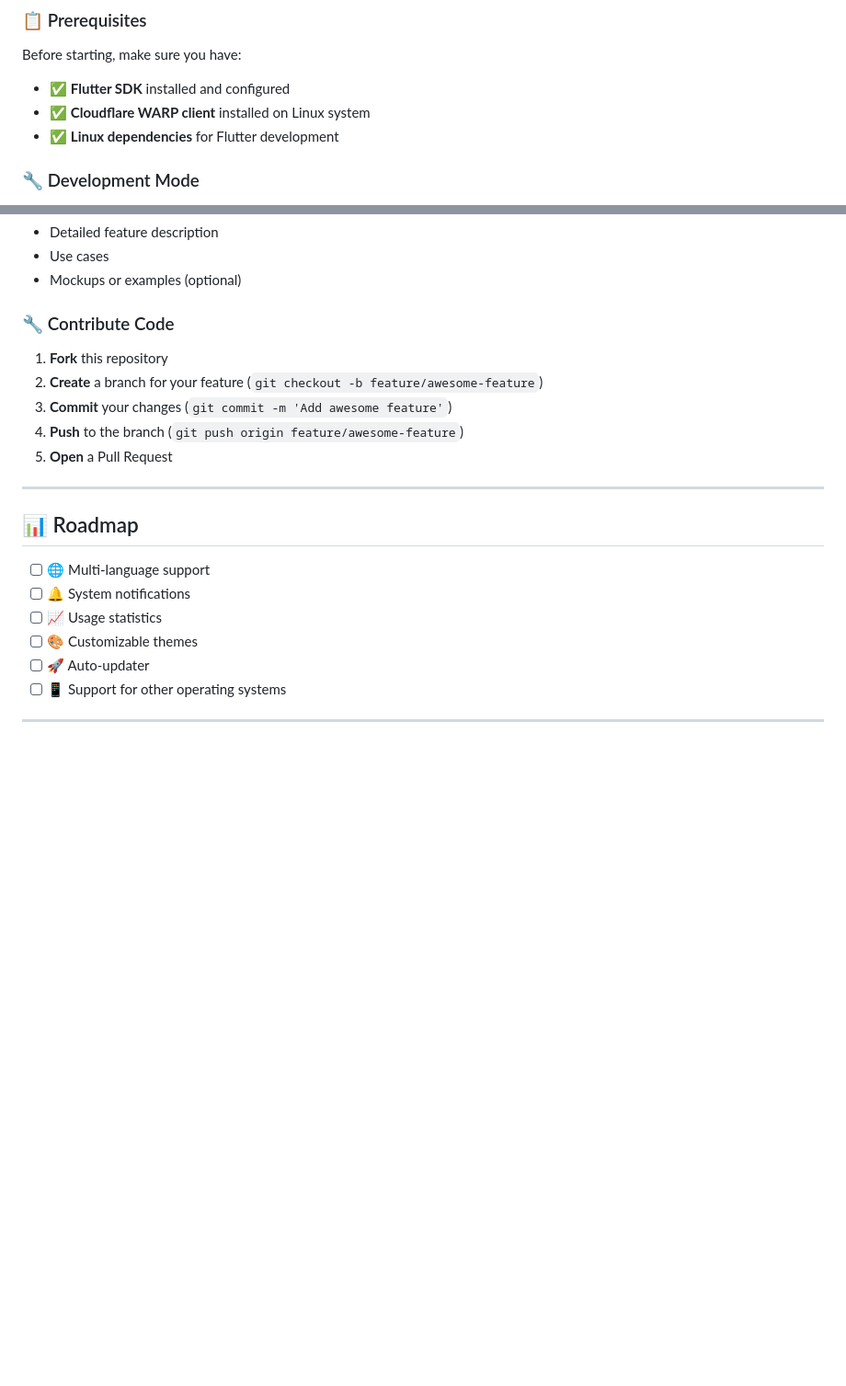
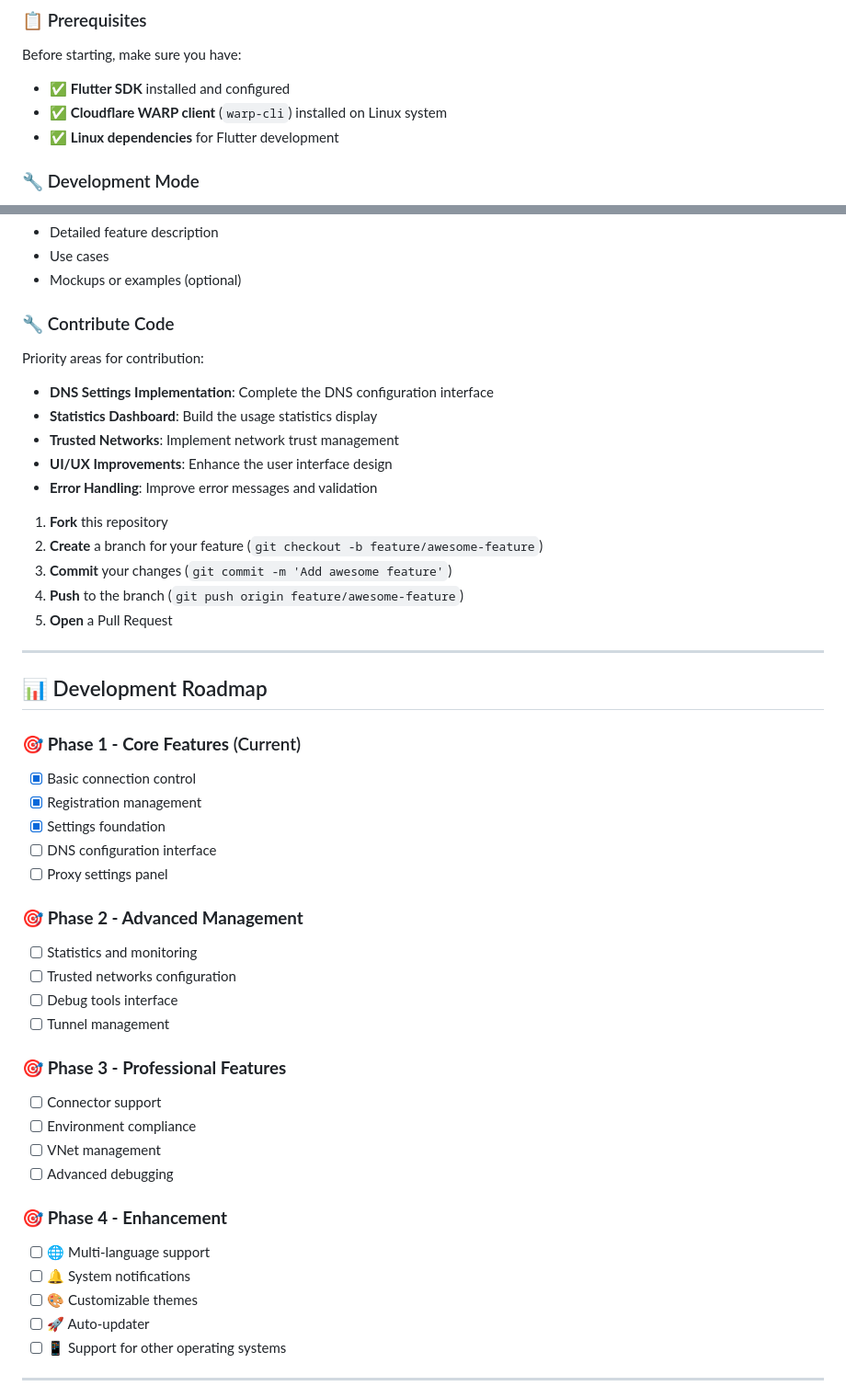
Before and after one commit to johnpetersa19/cloudflare_warp_panel, a Markdown page: README.md, 2 parts joined by grey strips. Shown at 92% size. GitHub-like rendering; blank space fills up the shorter version.

```diff
--- a/README.md
+++ b/README.md
@@ -93,7 +178,7 @@ Access options and configurations through a user-friendly interface
 Before starting, make sure you have:
 
 - ✅ **Flutter SDK** installed and configured
-- ✅ **Cloudflare WARP client** installed on Linux system
+- ✅ **Cloudflare WARP client** (`warp-cli`) installed on Linux system
 - ✅ **Linux dependencies** for Flutter development
 
 ### 🔧 Development Mode
@@ -158,6 +256,14 @@ Have an amazing idea? [Create an Issue](https://github.com/johnpetersa19/cloudfl
 - Mockups or examples (optional)
 
 ### 🔧 Contribute Code
+
+Priority areas for contribution:
+- **DNS Settings Implementation**: Complete the DNS configuration interface
+- **Statistics Dashboard**: Build the usage statistics display
+- **Trusted Networks**: Implement network trust management
+- **UI/UX Improvements**: Enhance the user interface design
+- **Error Handling**: Improve error messages and validation
+
 1. **Fork** this repository
 2. **Create** a branch for your feature (`git checkout -b feature/awesome-feature`)
 3. **Commit** your changes (`git commit -m 'Add awesome feature'`)
@@ -166,11 +272,30 @@ Have an amazing idea? [Create an Issue](https://github.com/johnpetersa19/cloudfl
 
 ---
 
-## 📊 Roadmap
+## 📊 Development Roadmap
 
+### 🎯 **Phase 1 - Core Features** (Current)
+- [x] Basic connection control
+- [x] Registration management
+- [x] Settings foundation
+- [ ] DNS configuration interface
+- [ ] Proxy settings panel
+
+### 🎯 **Phase 2 - Advanced Management**
+- [ ] Statistics and monitoring
+- [ ] Trusted networks configuration
+- [ ] Debug tools interface
+- [ ] Tunnel management
+
+### 🎯 **Phase 3 - Professional Features**
+- [ ] Connector support
+- [ ] Environment compliance
+- [ ] VNet management
+- [ ] Advanced debugging
+
+### 🎯 **Phase 4 - Enhancement**
 - [ ] 🌐 Multi-language support
 - [ ] 🔔 System notifications
-- [ ] 📈 Usage statistics
 - [ ] 🎨 Customizable themes
 - [ ] 🚀 Auto-updater
 - [ ] 📱 Support for other operating systems
```
Also changed, not shown: other parts of README.md (+107 -9 lines).
